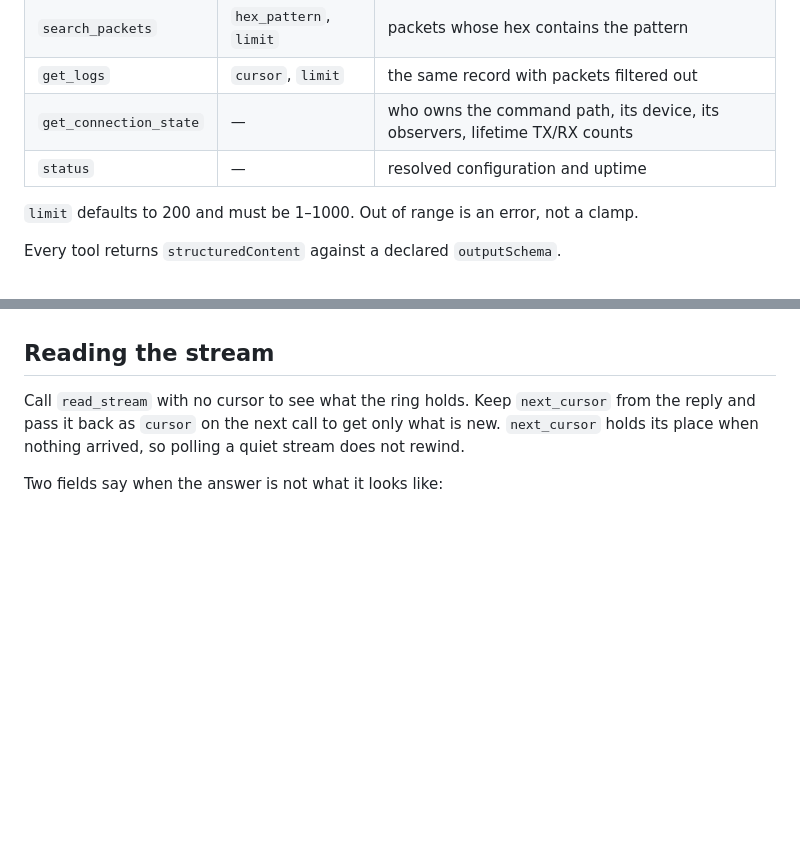
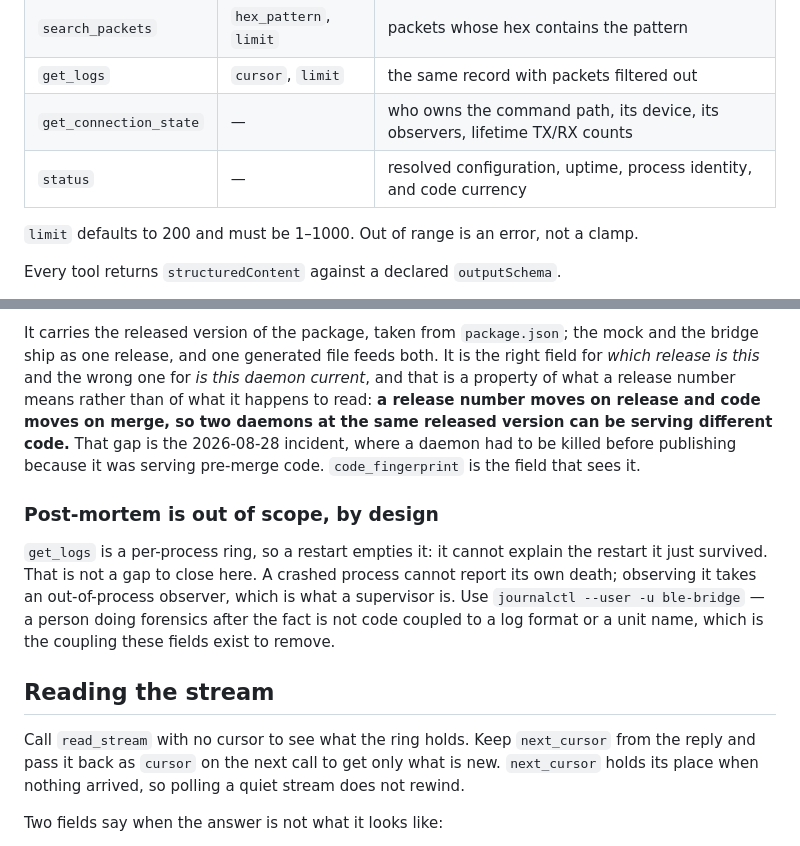
Before and after one commit to ble-mcp-test/ble-mcp-test, a Markdown page: docs/MCP-SERVER.md, 2 parts joined by grey strips. Rendered like a GitHub page; blank space fills up the shorter version.

```diff
--- a/docs/MCP-SERVER.md
+++ b/docs/MCP-SERVER.md
@@ -31,7 +31,7 @@ prevent.
 | `search_packets` | `hex_pattern`, `limit` | packets whose hex contains the pattern |
 | `get_logs` | `cursor`, `limit` | the same record with packets filtered out |
 | `get_connection_state` | — | who owns the command path, its device, its observers, lifetime TX/RX counts |
-| `status` | — | resolved configuration and uptime |
+| `status` | — | resolved configuration, uptime, process identity, and code currency |
 
 `limit` defaults to 200 and must be 1–1000. Out of range is an error, not a clamp.
 
@@ -52,3 +131,18 @@ A tool that returns log text and a server-to-client logging channel are differen
+It carries the released version of the package, taken from `package.json`; the mock and the bridge
+ship as one release, and one generated file feeds both. It is the right field for *which release is
+this* and the wrong one for *is this daemon current*, and that is a property of what a release number
+means rather than of what it happens to read: **a release number moves on release and code moves on
+merge, so two daemons at the same released version can be serving different code.** That gap is the
+2026-08-28 incident, where a daemon had to be killed before publishing because it was serving
+pre-merge code. `code_fingerprint` is the field that sees it.
+
+### Post-mortem is out of scope, by design
+
+`get_logs` is a per-process ring, so a restart empties it: it cannot explain the restart it just
+survived. That is not a gap to close here. A crashed process cannot report its own death; observing
+it takes an out-of-process observer, which is what a supervisor is. Use `journalctl --user -u
+ble-bridge` — a person doing forensics after the fact is not code coupled to a log format or a unit
+name, which is the coupling these fields exist to remove.
 
 ## Reading the stream
 
```
Also changed, not shown: other parts of docs/MCP-SERVER.md (+79 -0 lines).
